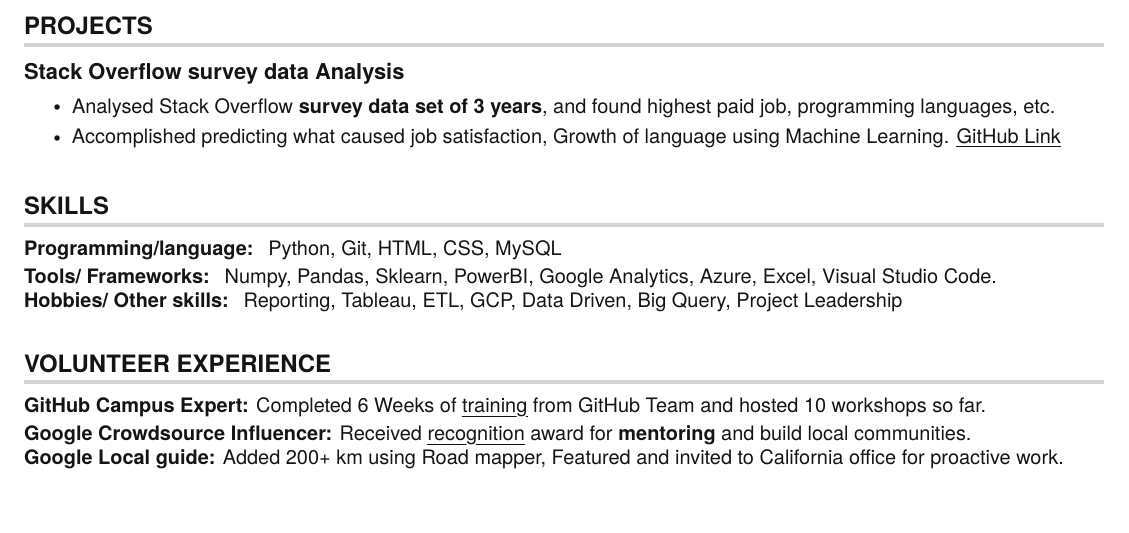
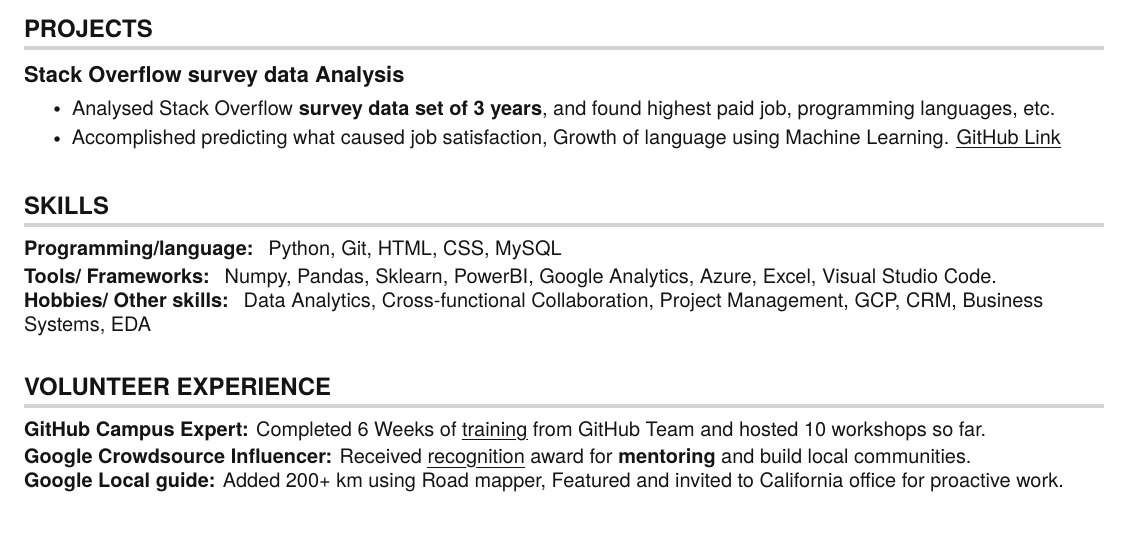
Before and after one commit to sanjay-kv/Sanjay-K-V-resume, a LaTeX document (main.tex): part of page 1 of 2, cut so that both start at the same text. Compiled offline with pdfLaTeX.

Commit message:
Change Dec

```diff
--- a/main.tex
+++ b/main.tex
@@ -201,7 +201,7 @@
     \small{\item{
      \textbf{Programming/language:} { Python, Git, HTML, CSS, MySQL}\vspace{2pt} \\
      \textbf{Tools/ Frameworks:} { Numpy, Pandas, Sklearn, PowerBI, Google Analytics, Azure, Excel, Visual Studio Code.} \\
-     \textbf{Hobbies/ Other skills:} { Reporting, Tableau, ETL, GCP, Data Driven, Big Query, Project Leadership}\
+     \textbf{Hobbies/ Other skills:} { Data Analytics, Cross-functional Collaboration, Project Management, GCP, CRM, Business Systems, EDA}\
 
     }}
  \end{itemize}
```
